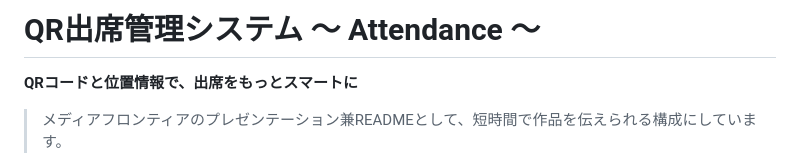
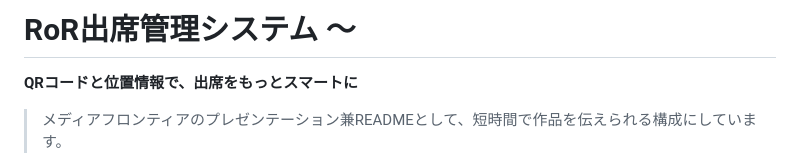
Before and after one commit to syusyusyusyu/Attendance, a Markdown page: 仕様書.md, the part around the change. Rendered like a GitHub page.

Commit message:
fix: ドキュメントのタイトルを修正し、システム名を統一

```diff
--- a/仕様書.md
+++ b/仕様書.md
@@ -1,4 +1,4 @@
-# QR出席管理システム ～ Attendance ～
+# RoR出席管理システム ～
 
 **QRコードと位置情報で、出席をもっとスマートに**
 
```
